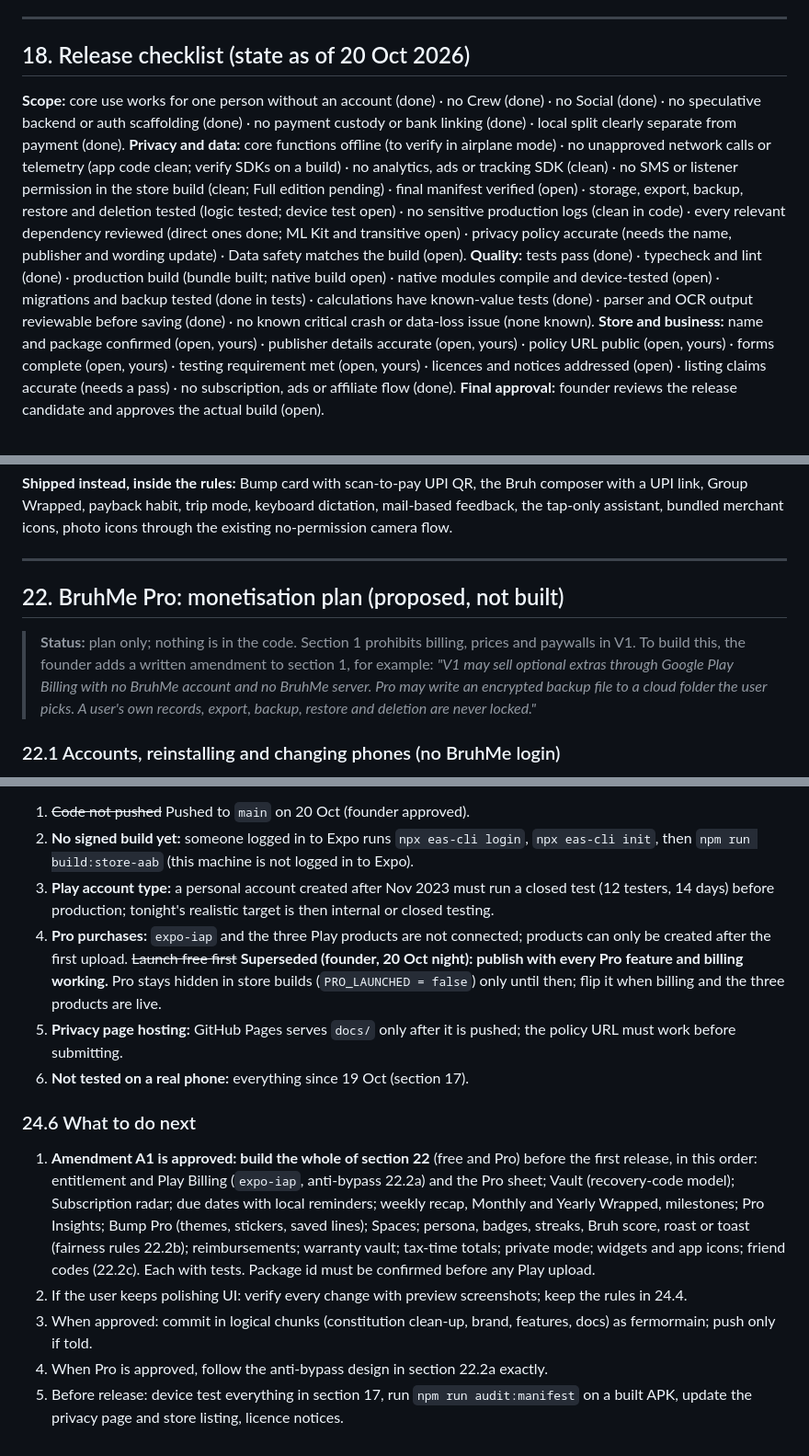
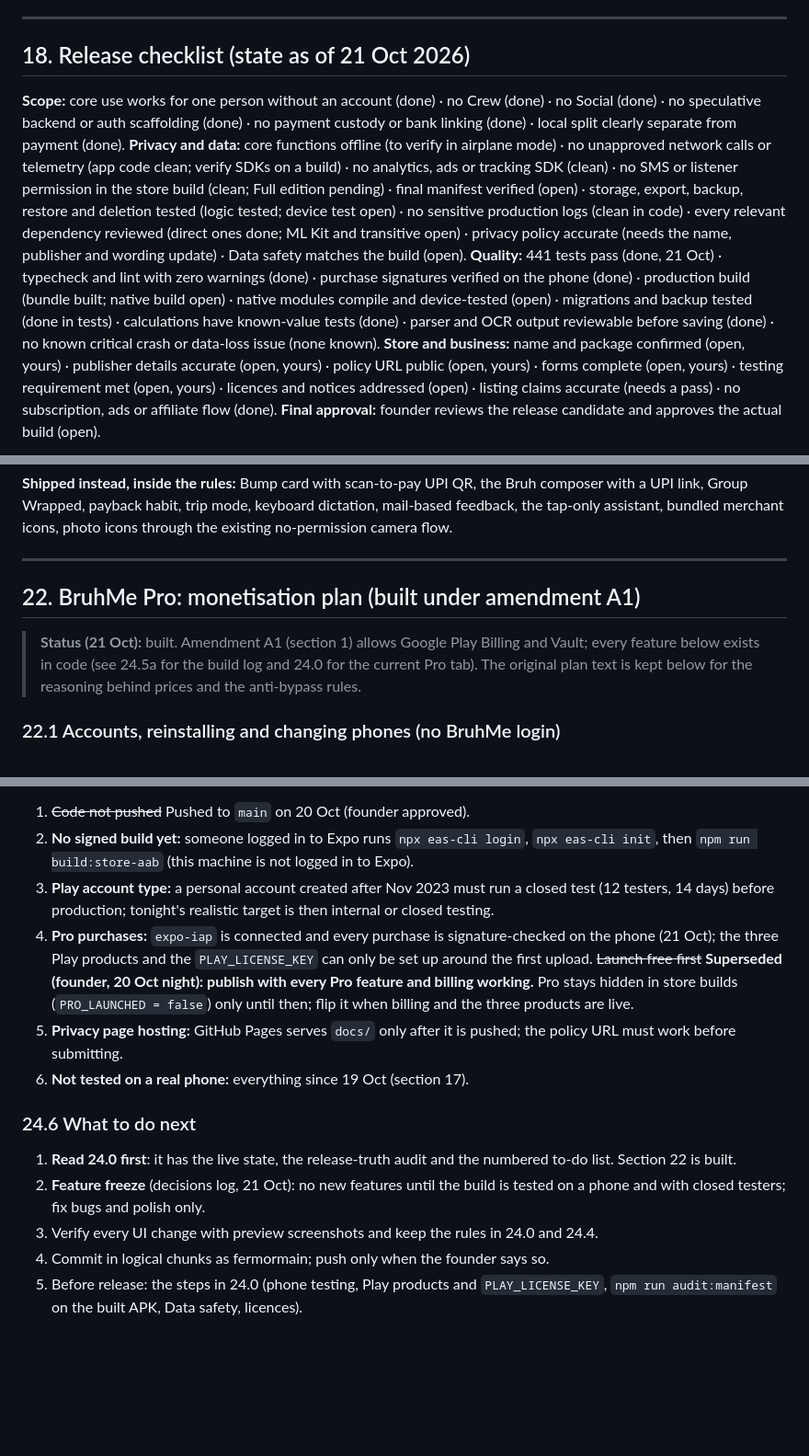
Before and after one commit to gunanjr/kharchi, a Markdown page: BRUHME.md, 3 parts joined by grey strips. Shown at 92% size. Rendered like a GitHub page; blank space fills up the shorter version.

Commit message:
docs: BRUHME.md consistency pass (Pro built, checklist, launch readiness, next steps, preferences)
Co-Authored-By: Claude Opus 5.5 <noreply@anthropic.com>

```diff
--- a/BRUHME.md
+++ b/BRUHME.md
@@ -335,11 +335,11 @@ The database is **not encrypted** (it lives in app-private storage other apps ca
 
 ---
 
-## 18. Release checklist (state as of 20 Oct 2026)
+## 18. Release checklist (state as of 21 Oct 2026)
 
 **Scope:** core use works for one person without an account (done) · no Crew (done) · no Social (done) · no speculative backend or auth scaffolding (done) · no payment custody or bank linking (done) · local split clearly separate from payment (done).
 **Privacy and data:** core functions offline (to verify in airplane mode) · no unapproved network calls or telemetry (app code clean; verify SDKs on a build) · no analytics, ads or tracking SDK (clean) · no SMS or listener permission in the store build (clean; Full edition pending) · final manifest verified (open) · storage, export, backup, restore and deletion tested (logic tested; device test open) · no sensitive production logs (clean in code) · every relevant dependency reviewed (direct ones done; ML Kit and transitive open) · privacy policy accurate (needs the name, publisher and wording update) · Data safety matches the build (open).
-**Quality:** tests pass (done) · typecheck and lint (done) · production build (bundle built; native build open) · native modules compile and device-tested (open) · migrations and backup tested (done in tests) · calculations have known-value tests (done) · parser and OCR output reviewable before saving (done) · no known critical crash or data-loss issue (none known).
+**Quality:** 441 tests pass (done, 21 Oct) · typecheck and lint with zero warnings (done) · purchase signatures verified on the phone (done) · production build (bundle built; native build open) · native modules compile and device-tested (open) · migrations and backup tested (done in tests) · calculations have known-value tests (done) · parser and OCR output reviewable before saving (done) · no known critical crash or data-loss issue (none known).
 **Store and business:** name and package confirmed (open, yours) · publisher details accurate (open, yours) · policy URL public (open, yours) · forms complete (open, yours) · testing requirement met (open, yours) · licences and notices addressed (open) · listing claims accurate (needs a pass) · no subscription, ads or affiliate flow (done).
 **Final approval:** founder reviews the release candidate and approves the actual build (open).
 
@@ -402,9 +402,9 @@ Everything below was asked for or proposed and **deliberately not built**, becau
 
 ---
 
-## 22. BruhMe Pro: monetisation plan (proposed, not built)
+## 22. BruhMe Pro: monetisation plan (built under amendment A1)
 
-> **Status:** plan only; nothing is in the code. Section 1 prohibits billing, prices and paywalls in V1. To build this, the founder adds a written amendment to section 1, for example: *"V1 may sell optional extras through Google Play Billing with no BruhMe account and no BruhMe server. Pro may write an encrypted backup file to a cloud folder the user picks. A user's own records, export, backup, restore and deletion are never locked."*
+> **Status (21 Oct):** built. Amendment A1 (section 1) allows Google Play Billing and Vault; every feature below exists in code (see 24.5a for the build log and 24.0 for the current Pro tab). The original plan text is kept below for the reasoning behind prices and the anti-bypass rules.
 
 ### 22.1 Accounts, reinstalling and changing phones (no BruhMe login)
 - **No sign-up, no password, no BruhMe server.** A purchase belongs to the user's Google Play account. Reinstall, then **Restore purchases** (also checked quietly on launch), and Pro returns on any phone with the same store account.
@@ -733,13 +733,13 @@ A previous session ran out of context in the middle of a large redesign. This is
 1. ~~Code not pushed~~ Pushed to `main` on 20 Oct (founder approved).
 2. **No signed build yet:** someone logged in to Expo runs `npx eas-cli login`, `npx eas-cli init`, then `npm run build:store-aab` (this machine is not logged in to Expo).
 3. **Play account type:** a personal account created after Nov 2023 must run a closed test (12 testers, 14 days) before production; tonight's realistic target is then internal or closed testing.
-4. **Pro purchases:** `expo-iap` and the three Play products are not connected; products can only be created after the first upload. ~~Launch free first~~ **Superseded (founder, 20 Oct night): publish with every Pro feature and billing working.** Pro stays hidden in store builds (`PRO_LAUNCHED = false`) only until then; flip it when billing and the three products are live.
+4. **Pro purchases:** `expo-iap` is connected and every purchase is signature-checked on the phone (21 Oct); the three Play products and the `PLAY_LICENSE_KEY` can only be set up around the first upload. ~~Launch free first~~ **Superseded (founder, 20 Oct night): publish with every Pro feature and billing working.** Pro stays hidden in store builds (`PRO_LAUNCHED = false`) only until then; flip it when billing and the three products are live.
 5. **Privacy page hosting:** GitHub Pages serves `docs/` only after it is pushed; the policy URL must work before submitting.
 6. **Not tested on a real phone:** everything since 19 Oct (section 17).
 
 ### 24.6 What to do next
-1. **Amendment A1 is approved: build the whole of section 22** (free and Pro) before the first release, in this order: entitlement and Play Billing (`expo-iap`, anti-bypass 22.2a) and the Pro sheet; Vault (recovery-code model); Subscription radar; due dates with local reminders; weekly recap, Monthly and Yearly Wrapped, milestones; Pro Insights; Bump Pro (themes, stickers, saved lines); Spaces; persona, badges, streaks, Bruh score, roast or toast (fairness rules 22.2b); reimbursements; warranty vault; tax-time totals; private mode; widgets and app icons; friend codes (22.2c). Each with tests. Package id must be confirmed before any Play upload.
-2. If the user keeps polishing UI: verify every change with preview screenshots; keep the rules in 24.4.
-3. When approved: commit in logical chunks (constitution clean-up, brand, features, docs) as fermormain; push only if told.
-4. When Pro is approved, follow the anti-bypass design in section 22.2a exactly.
-5. Before release: device test everything in section 17, run `npm run audit:manifest` on a built APK, update the privacy page and store listing, licence notices.
+1. **Read 24.0 first**: it has the live state, the release-truth audit and the numbered to-do list. Section 22 is built.
+2. **Feature freeze** (decisions log, 21 Oct): no new features until the build is tested on a phone and with closed testers; fix bugs and polish only.
+3. Verify every UI change with preview screenshots and keep the rules in 24.0 and 24.4.
+4. Commit in logical chunks as fermormain; push only when the founder says so.
+5. Before release: the steps in 24.0 (phone testing, Play products and `PLAY_LICENSE_KEY`, `npm run audit:manifest` on the built APK, Data safety, licences).
```
Also changed, not shown: other parts of BRUHME.md (+2 -2 lines).
